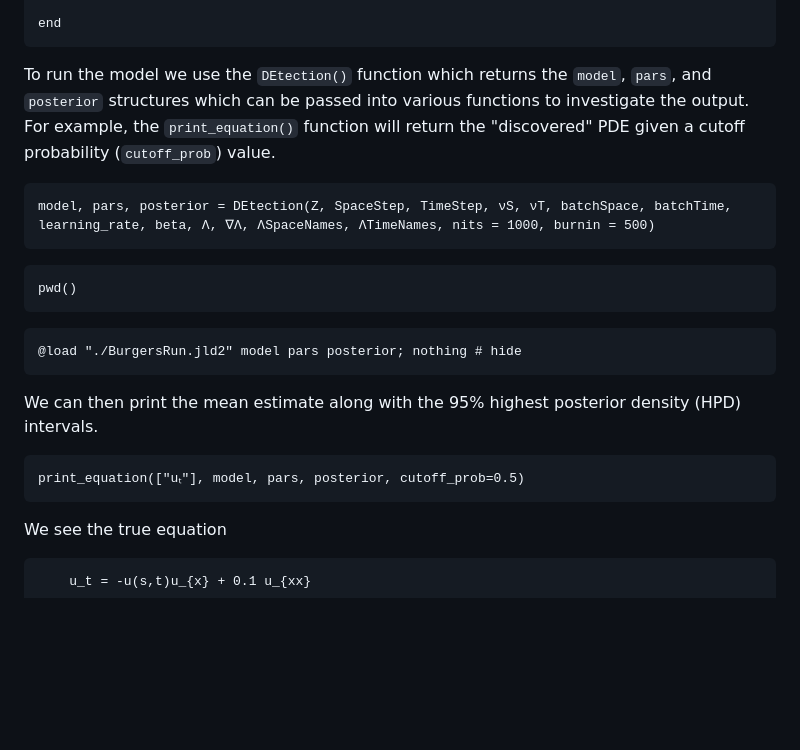
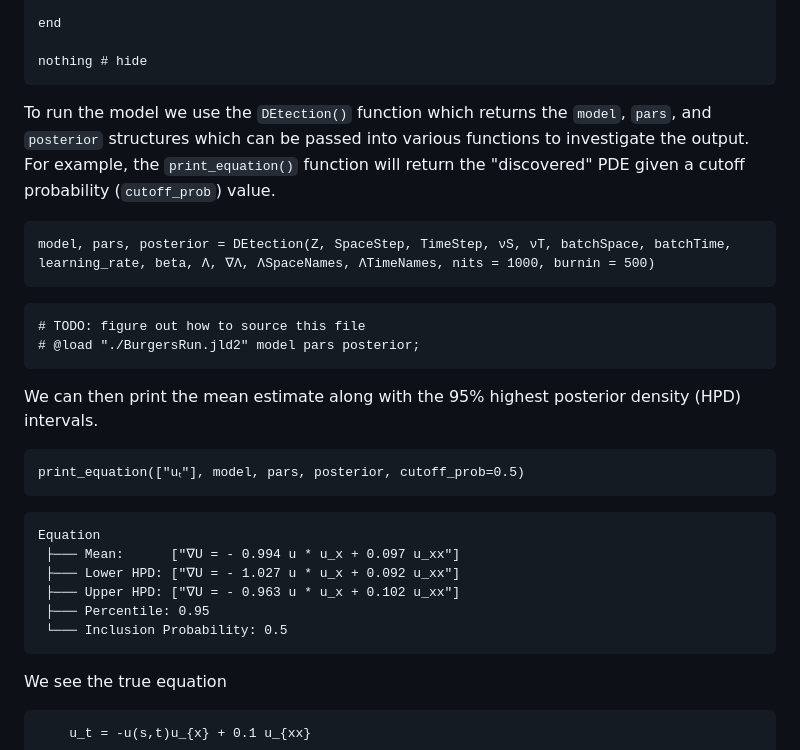
Before and after one commit to jsnowynorth/BayesianDiscovery.jl, a Markdown page: docs/src/burgers.md, the part around the change. Rendered like a GitHub page; blank space fills up the shorter version.

Commit message:
final burgers docs

````diff
--- a/docs/src/burgers.md
+++ b/docs/src/burgers.md
@@ -122,6 +122,8 @@ function ∇Λ(A, Ψ, Φ)
   BD.dU_xxx(A, ϕ, ψ_xxx), BD.dUU_xxx(A, ϕ, ψ, ψ_xxx), BD.dU²U_xxx(A, ϕ, ψ, ψ_xxx), BD.dU³U_xxx(A, ϕ, ψ, ψ_xxx)]
 
 end
+
+nothing # hide
 ```
 
 
@@ -131,12 +133,10 @@ To run the model we use the `DEtection()` function which returns the `model`, `p
 model, pars, posterior = DEtection(Z, SpaceStep, TimeStep, νS, νT, batchSpace, batchTime, learning_rate, beta, Λ, ∇Λ, ΛSpaceNames, ΛTimeNames, nits = 1000, burnin = 500)
 ```
 
-```@example burgers
-pwd()
-```
 
-```@example burgers
-@load "./BurgersRun.jld2" model pars posterior; nothing # hide
+```@meta
+# TODO: figure out how to source this file
+# @load "./BurgersRun.jld2" model pars posterior;
 ```
 
 We can then print the mean estimate along with the 95% highest posterior density (HPD) intervals.
@@ -144,6 +144,15 @@ We can then print the mean estimate along with the 95% highest posterior density
 print_equation(["uₜ"], model, pars, posterior, cutoff_prob=0.5)
 ```
 
+```
+Equation
+ ├─── Mean:      ["∇U = - 0.994 u * u_x + 0.097 u_xx"]
+ ├─── Lower HPD: ["∇U = - 1.027 u * u_x + 0.092 u_xx"]
+ ├─── Upper HPD: ["∇U = - 0.963 u * u_x + 0.102 u_xx"]
+ ├─── Percentile: 0.95
+ └─── Inclusion Probability: 0.5
+```
+
 We see the true equation
 ```math
     u_t = -u(s,t)u_{x} + 0.1 u_{xx}
````
